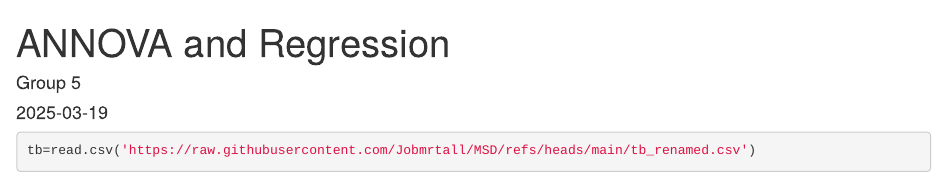
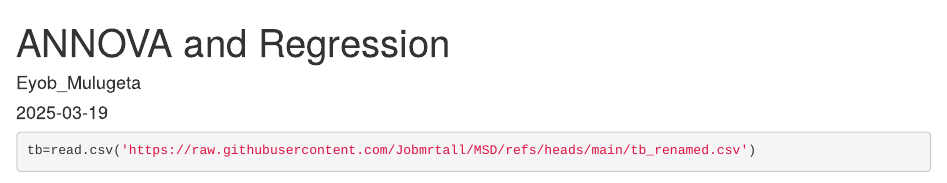
Before and after one commit to Jobmrtall/TB_burden_analysis_and-regression, an R Markdown document (annova and regression R Code.Rmd): the page in a window 1100 px wide, from its top. Rendered offline with R 4.5, knitr and Pandoc, with nearby package versions; drawn as R Markdown's standard HTML page in place of the format the file asks for; some code elsewhere in the file could not run offline.

Commit message:
Update annova and regression R Code.Rmd

```diff
--- a/annova and regression R Code.Rmd
+++ b/annova and regression R Code.Rmd
@@ -1,6 +1,6 @@
 ---
 title: "ANNOVA and Regression"
-author: "Group 5"
+author: "Eyob_Mulugeta"
 date: "`r Sys.Date()`"
 output:
   word_document: default
```
